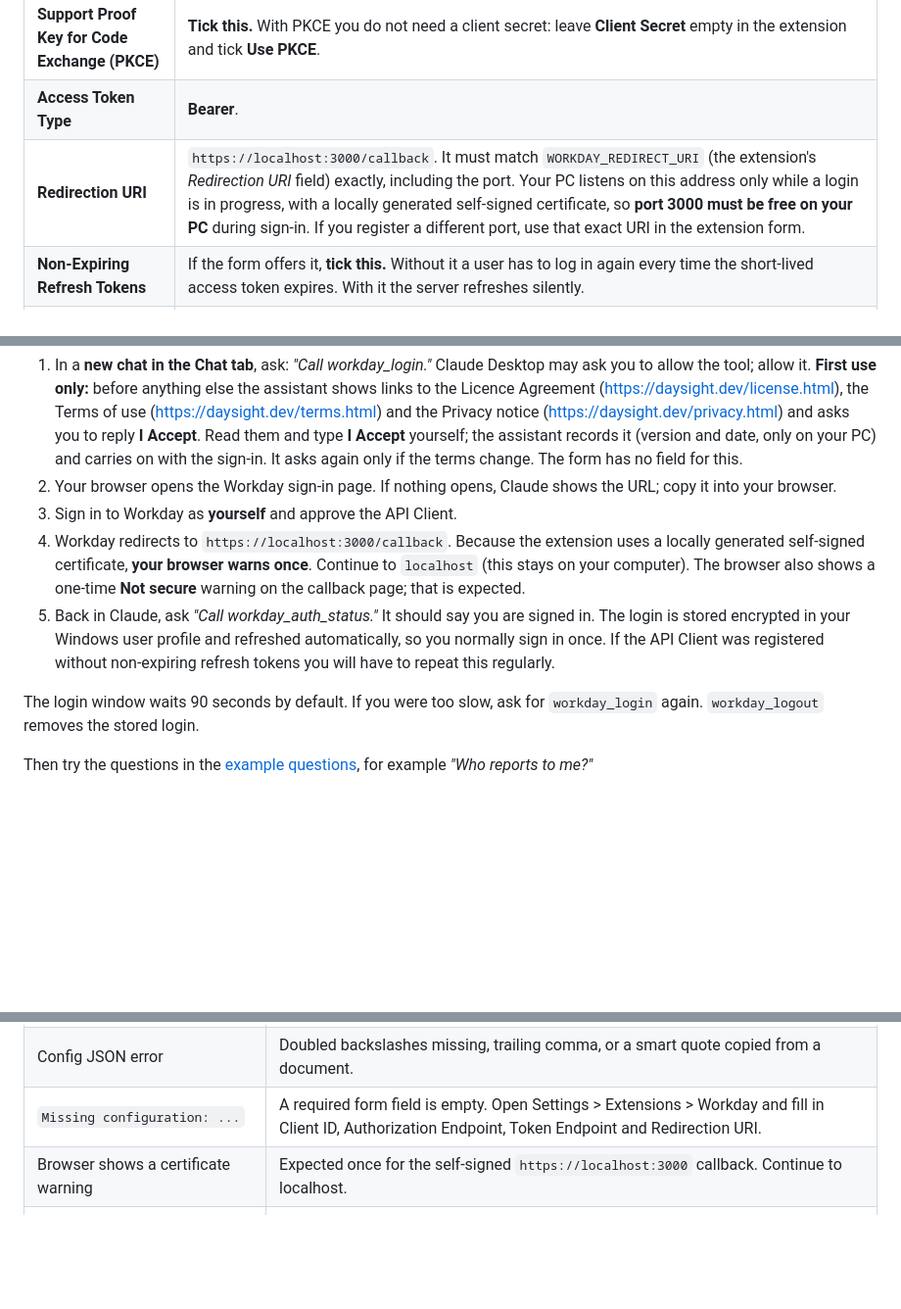
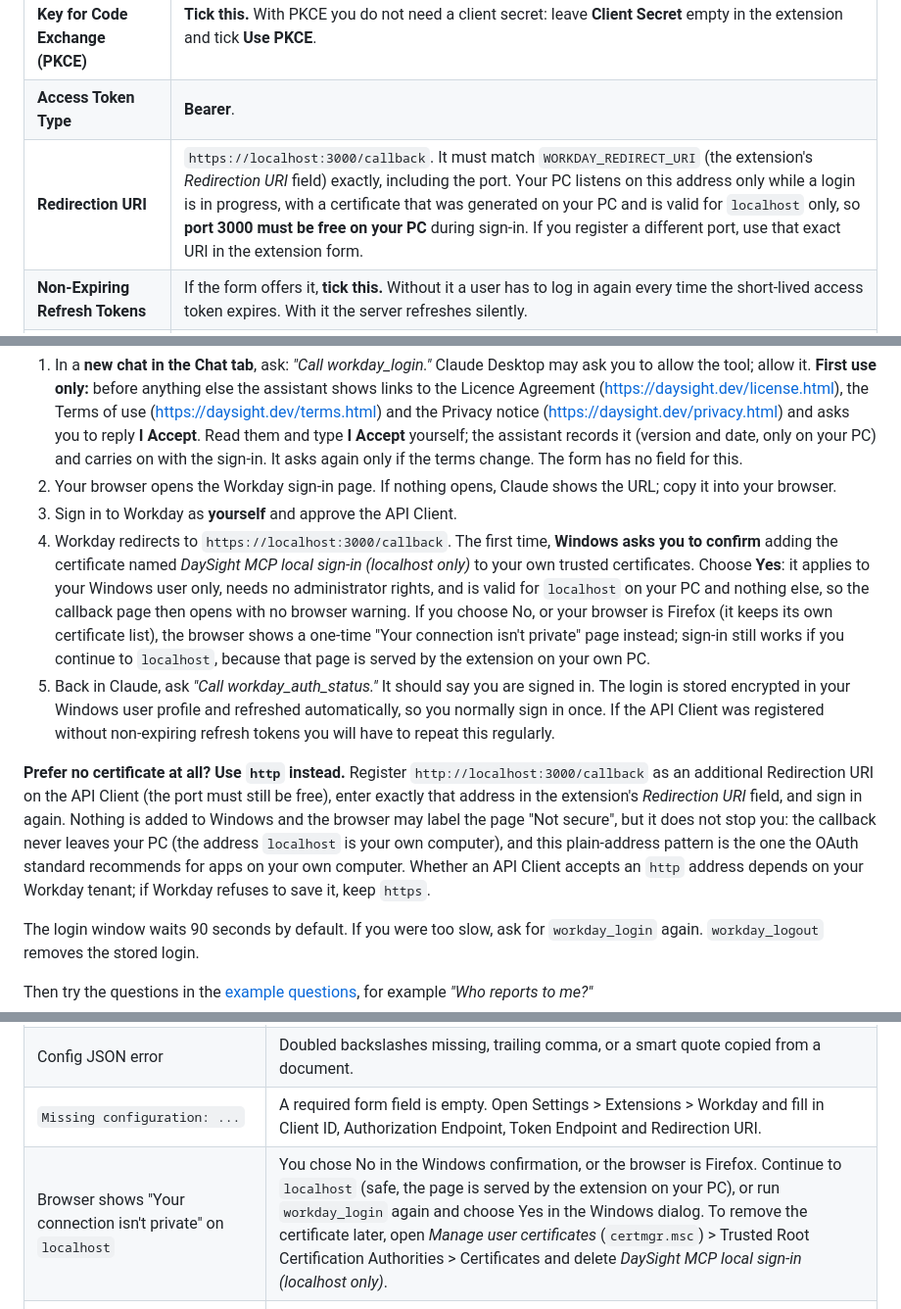
Before and after one commit to ppoinha/LocalWorkdayMCP, a Markdown page: docs/installation-guide.md, 3 parts joined by grey strips. Shown at 98% size. Drawn GitHub-style; blank space fills up the shorter version.

Commit message:
Sync from private repository (0e76bda)

```diff
--- a/docs/installation-guide.md
+++ b/docs/installation-guide.md
@@ -73,7 +73,7 @@ The person registering the client needs permission on the security domain that s
 | **Client Grant Type** | **Authorization Code Grant**. This is what lets each user sign in as themselves. |
 | **Support Proof Key for Code Exchange (PKCE)** | **Tick this.** With PKCE you do not need a client secret: leave **Client Secret** empty in the extension and tick **Use PKCE**. |
 | **Access Token Type** | **Bearer**. |
-| **Redirection URI** | `https://localhost:3000/callback`. It must match `WORKDAY_REDIRECT_URI` (the extension's *Redirection URI* field) exactly, including the port. Your PC listens on this address only while a login is in progress, with a locally generated self-signed certificate, so **port 3000 must be free on your PC** during sign-in. If you register a different port, use that exact URI in the extension form. |
+| **Redirection URI** | `https://localhost:3000/callback`. It must match `WORKDAY_REDIRECT_URI` (the extension's *Redirection URI* field) exactly, including the port. Your PC listens on this address only while a login is in progress, with a certificate that was generated on your PC and is valid for `localhost` only, so **port 3000 must be free on your PC** during sign-in. If you register a different port, use that exact URI in the extension form. |
 | **Non-Expiring Refresh Tokens** | If the form offers it, **tick this.** Without it a user has to log in again every time the short-lived access token expires. With it the server refreshes silently. |
 | **Scope (Functional Areas)** | Choose the scopes from the table below. |
 
@@ -206,8 +206,10 @@ Before you start, make sure the **callback port (3000 by default) is free** on y
    **First use only:** before anything else the assistant shows links to the Licence Agreement (https://daysight.dev/license.html), the Terms of use (https://daysight.dev/terms.html) and the Privacy notice (https://daysight.dev/privacy.html) and asks you to reply **I Accept**. Read them and type **I Accept** yourself; the assistant records it (version and date, only on your PC) and carries on with the sign-in. It asks again only if the terms change. The form has no field for this.
 2. Your browser opens the Workday sign-in page. If nothing opens, Claude shows the URL; copy it into your browser.
 3. Sign in to Workday as **yourself** and approve the API Client.
-4. Workday redirects to `https://localhost:3000/callback`. Because the extension uses a locally generated self-signed certificate, **your browser warns once**. Continue to `localhost` (this stays on your computer). The browser also shows a one-time **Not secure** warning on the callback page; that is expected.
+4. Workday redirects to `https://localhost:3000/callback`. The first time, **Windows asks you to confirm** adding the certificate named *DaySight MCP local sign-in (localhost only)* to your own trusted certificates. Choose **Yes**: it applies to your Windows user only, needs no administrator rights, and is valid for `localhost` on your PC and nothing else, so the callback page then opens with no browser warning. If you choose No, or your browser is Firefox (it keeps its own certificate list), the browser shows a one-time "Your connection isn't private" page instead; sign-in still works if you continue to `localhost`, because that page is served by the extension on your own PC.
 5. Back in Claude, ask *"Call workday_auth_status."* It should say you are signed in. The login is stored encrypted in your Windows user profile and refreshed automatically, so you normally sign in once. If the API Client was registered without non-expiring refresh tokens you will have to repeat this regularly.
+
+**Prefer no certificate at all? Use `http` instead.** Register `http://localhost:3000/callback` as an additional Redirection URI on the API Client (the port must still be free), enter exactly that address in the extension's *Redirection URI* field, and sign in again. Nothing is added to Windows and the browser may label the page "Not secure", but it does not stop you: the callback never leaves your PC (the address `localhost` is your own computer), and this plain-address pattern is the one the OAuth standard recommends for apps on your own computer. Whether an API Client accepts an `http` address depends on your Workday tenant; if Workday refuses to save it, keep `https`.
 
 The login window waits 90 seconds by default. If you were too slow, ask for `workday_login` again. `workday_logout` removes the stored login.
 
@@ -294,7 +296,7 @@ Example prompts for your team are in the [example questions](example-questions.m
 | "spawn node ENOENT" / server fails to start | The client cannot find `node`. Use the full path to `node.exe` / `node`, especially with nvm. |
 | Config JSON error | Doubled backslashes missing, trailing comma, or a smart quote copied from a document. |
 | `Missing configuration: ...` | A required form field is empty. Open Settings > Extensions > Workday and fill in Client ID, Authorization Endpoint, Token Endpoint and Redirection URI. |
-| Browser shows a certificate warning | Expected once for the self-signed `https://localhost:3000` callback. Continue to localhost. |
+| Browser shows "Your connection isn't private" on `localhost` | You chose No in the Windows confirmation, or the browser is Firefox. Continue to `localhost` (safe, the page is served by the extension on your PC), or run `workday_login` again and choose Yes in the Windows dialog. To remove the certificate later, open *Manage user certificates* (`certmgr.msc`) > Trusted Root Certification Authorities > Certificates and delete *DaySight MCP local sign-in (localhost only)*. |
 | The assistant answers with the links to the Licence Agreement, Terms of use and Privacy notice and asks for **I Accept** | Read the three pages and reply **I Accept** in the chat; the assistant then records it and continues. The same happens after the terms change: accept the new version the same way. If the assistant does not offer to record it, ask it to call `daysight_accept_terms` after you have replied. |
 | Claude says the **30-day trial has ended** (error `TRIAL_EXPIRED`) | The trial lasts 30 days from first use for each Workday tenant. Claude shows a **request code**; it is a hash, not your tenant name. Email the code to contacts@daysight.dev (or use the [contact page](https://daysight.dev/contact.html)). When you receive the licence key, paste it into the extension's **Licence key** setting, quit and reopen Claude Desktop, and start a new chat. A key works for the tenant it was issued for, whichever API client is used. A new API client on the same tenant does not restart the 30 days. Nothing in Workday was changed, and the check sends nothing off your computer. |
 | Sign-in fails, hangs, or the browser says it cannot connect to `localhost:3000` | Port 3000 must be free during sign-in because the callback listens there. Check what is using it (below), close that program, and run `workday_login` again. If you cannot free the port, register another redirect URI on your API Client (or ask your Workday administrator to) (for example `https://localhost:3100/callback`) and enter exactly that value in the extension's **Redirection URI** field. The port in the extension and the one registered in Workday must be identical. |
```
